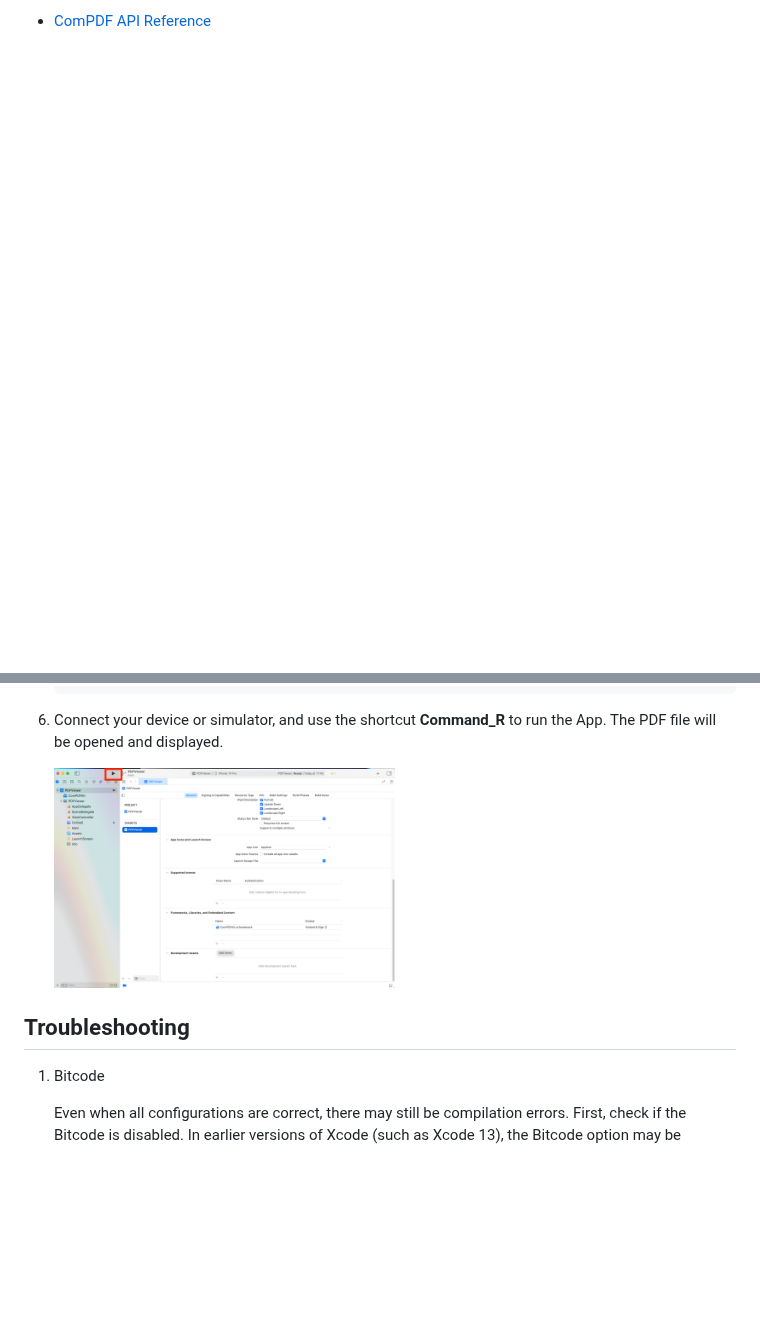
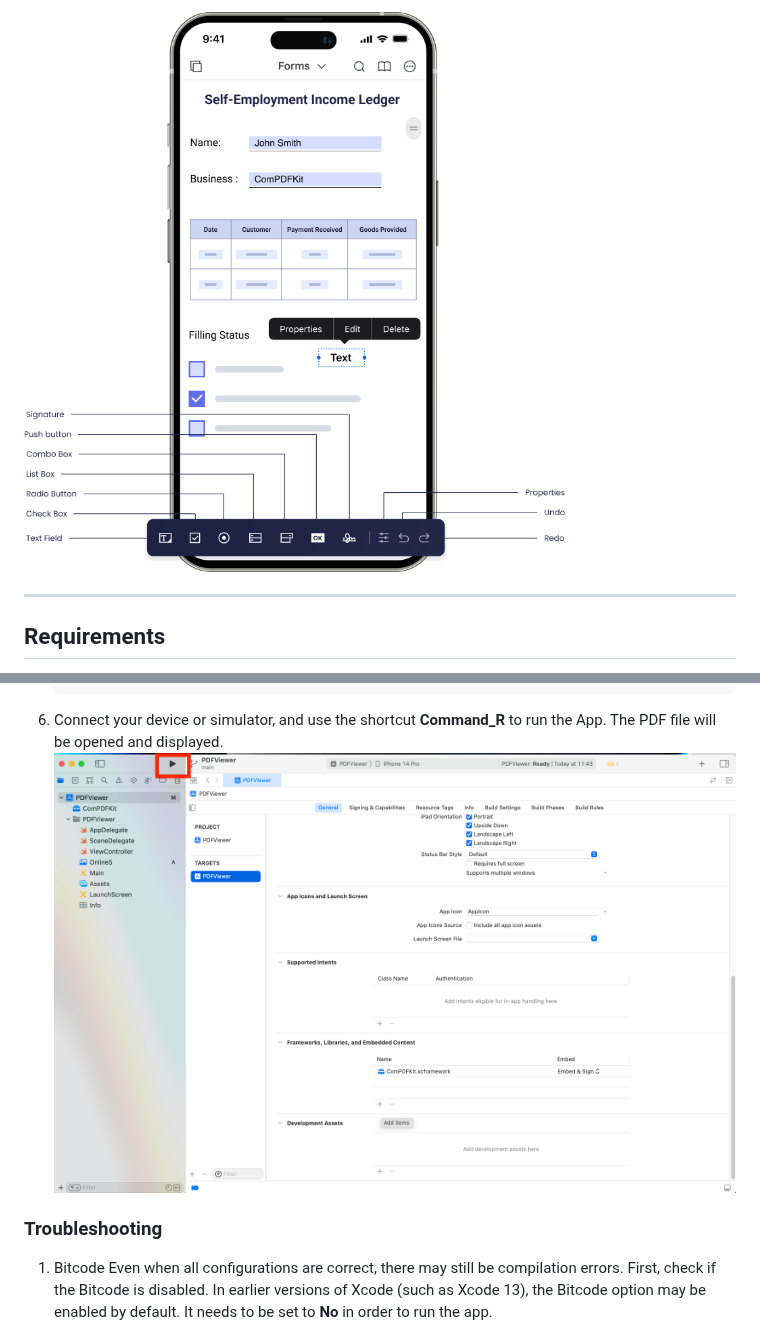
Before and after one commit to ComPDFKit/compdfkit-pdf-sdk-ios-swift, a Markdown page: README.md, 2 parts joined by grey strips. Rendered like a GitHub page; pictures changed too: image/ComPDF SDK for iOS UI.png (added); blank space fills up the shorter version.

````diff
--- a/README.md
+++ b/README.md
@@ -28,5 +55,7 @@ More Information can be found at: https://www.compdf.com/guides/pdf-sdk/ios/over
 
-- [ComPDF API Reference](https://api.compdf.com/api-reference/overview)
+![ComPDF SDK for iOS UI](image/ComPDF%20SDK%20for%20iOS%20UI.png)
 
+---
 
+## Requirements
 
@@ -192,15 +201,11 @@ So far, we have added ***"ComPDFKit.xcframework"*** to the ***"PDFViewer"*** pro
    ```
 
 6. Connect your device or simulator, and use the shortcut **Command_R** to run the App. The PDF file will be opened and displayed.
+   ![2-7-3](image/2-7-3.jpg)
 
-   <img align="center" src="image/2-7-3.jpg" alt="2-7-3" width="50%" height="50%" />
-
-
-
-## Troubleshooting
+### Troubleshooting
 
 1. Bitcode
-
    Even when all configurations are correct, there may still be compilation errors. First, check if the Bitcode is disabled. In earlier versions of Xcode (such as Xcode 13), the Bitcode option may be enabled by default. It needs to be set to **No** in order to run the app.
 
 2. License
````
Also changed, not shown: other parts of README.md (+92 -85 lines), image/2-1-0.png (deleted), image/2-1-1.png (deleted), image/2-1.png (deleted), 1 other file.
